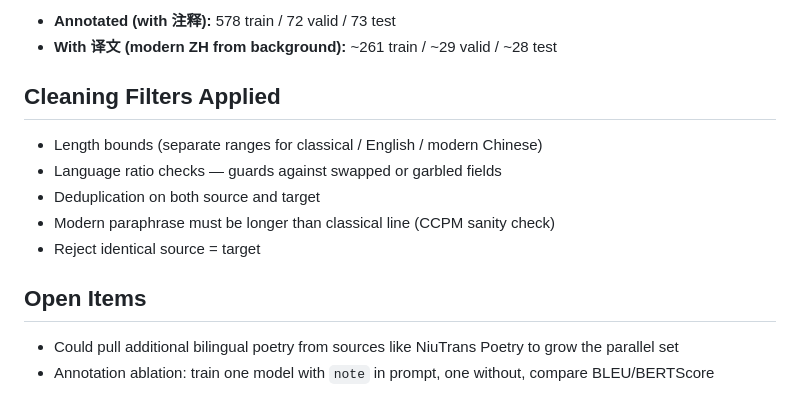
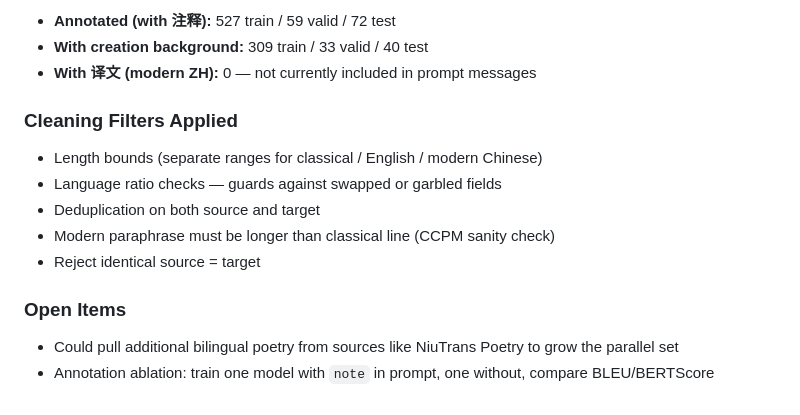
Before and after one commit to emmah-3815/chinese_poetry_translation, a Markdown page: DATASET.md, the part around one of its changes. GitHub-like rendering.

```diff
--- a/datasets.md
+++ b/DATASET.md
@@ -72,8 +96,9 @@ This is a meaningful contrast to standard MT setups — the model is told *who,
 
-- **Annotated (with 注释):** 578 train / 72 valid / 73 test
-- **With 译文 (modern ZH from background):** ~261 train / ~29 valid / ~28 test
+- **Annotated (with 注释):** 527 train / 59 valid / 72 test
+- **With creation background:** 309 train / 33 valid / 40 test
+- **With 译文 (modern ZH):** 0 — not currently included in prompt messages
 
-## Cleaning Filters Applied
+### Cleaning Filters Applied
 
 - Length bounds (separate ranges for classical / English / modern Chinese)
 - Language ratio checks — guards against swapped or garbled fields
@@ -81,7 +106,7 @@ This is a meaningful contrast to standard MT setups — the model is told *who,
 - Modern paraphrase must be longer than classical line (CCPM sanity check)
 - Reject identical source = target
 
-## Open Items
+### Open Items
 
 - Could pull additional bilingual poetry from sources like NiuTrans Poetry to grow the parallel set
 - Annotation ablation: train one model with `note` in prompt, one without, compare BLEU/BERTScore
```
Also changed, not shown: other parts of DATASET.md (+47 -23 lines), methods.md (deleted, +0 -149 lines), project-brief.md (deleted, +0 -46 lines).
